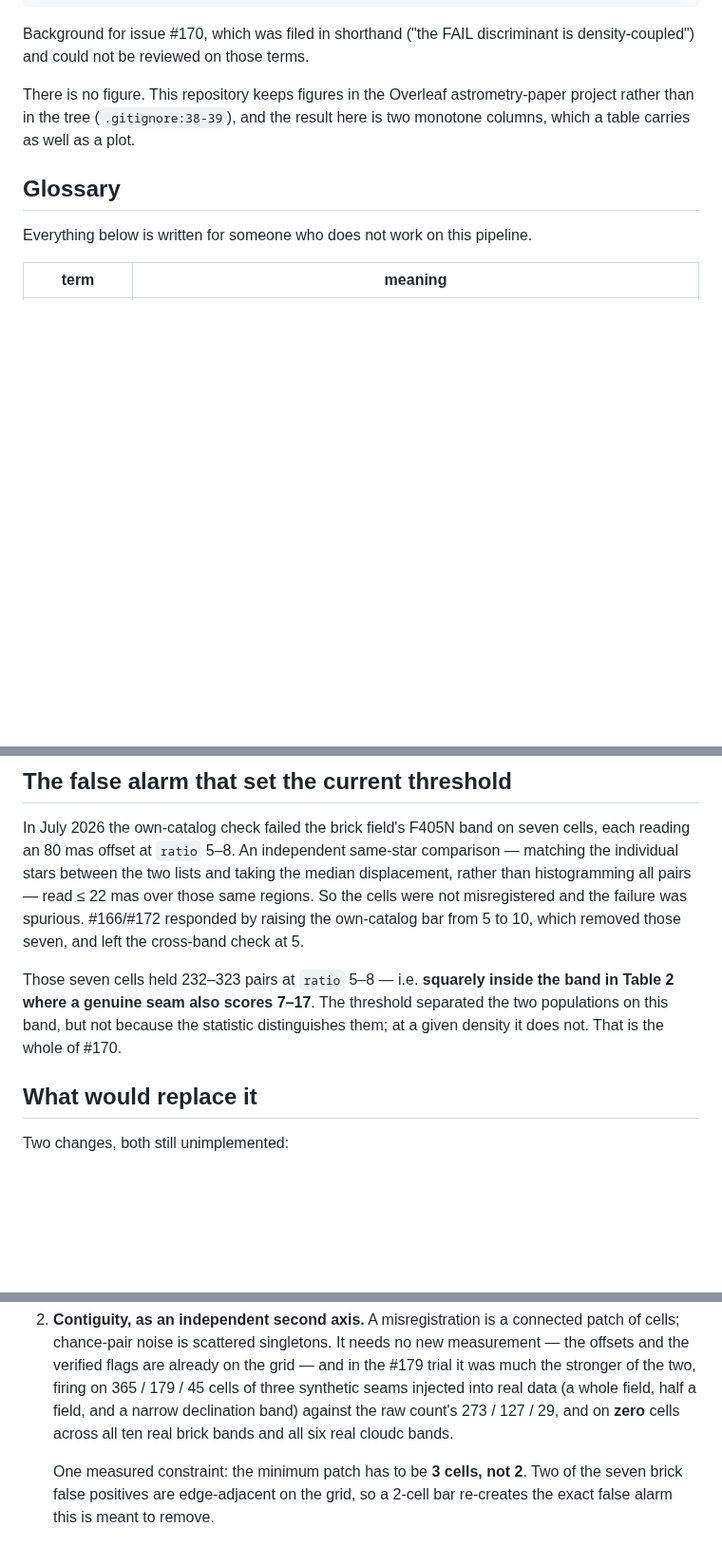
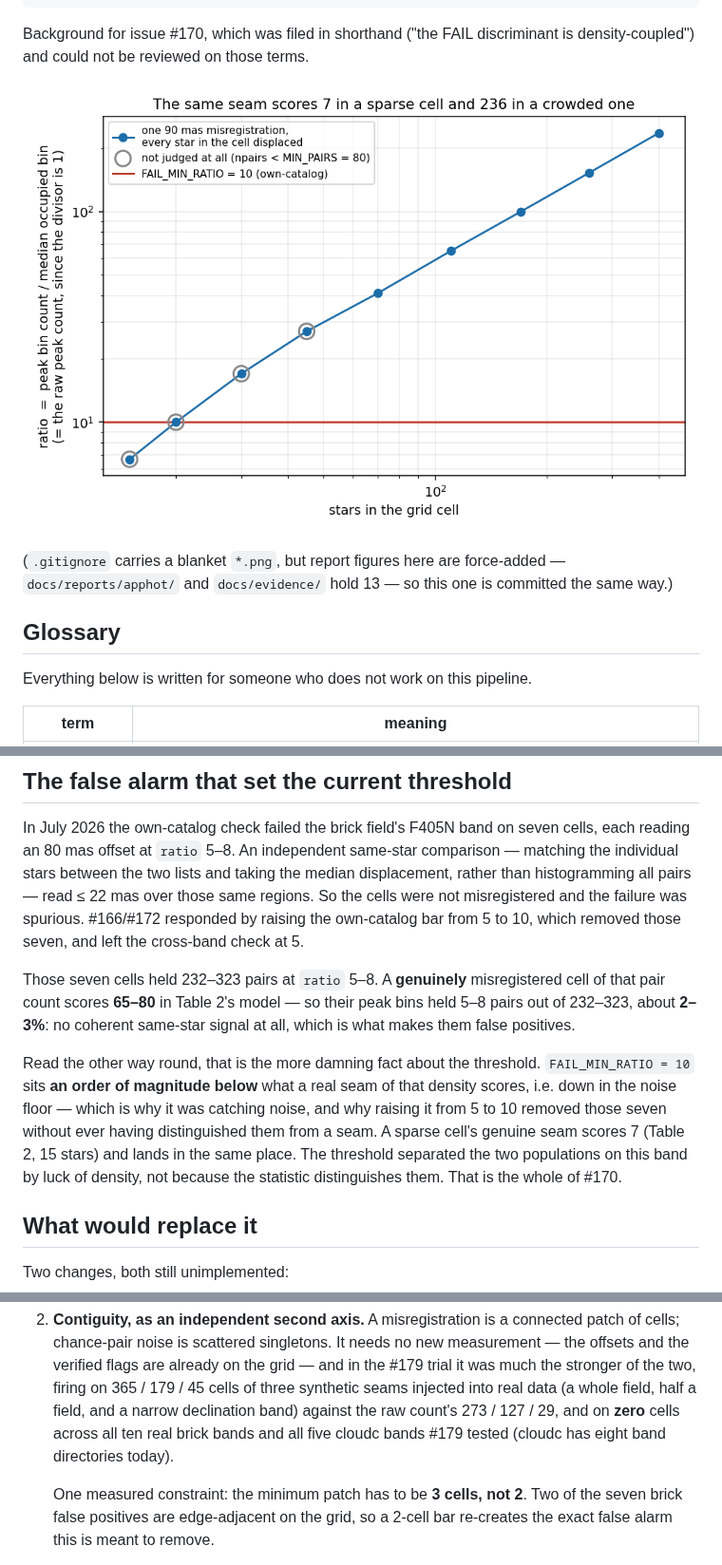
Before and after one commit to keflavich/jwst-gc-pipeline, a Markdown page: docs/reports/REGISTRATION_CONTRAST_STATISTIC.md, 3 parts joined by grey strips. Shown at 95% size. GitHub-like rendering; pictures changed too: docs/reports/figures/registration_contrast_statistic.png (added); blank space fills up the shorter version.

```diff
--- a/docs/reports/REGISTRATION_CONTRAST_STATISTIC.md
+++ b/docs/reports/REGISTRATION_CONTRAST_STATISTIC.md
@@ -15,9 +15,11 @@ python scripts/analysis/registration_contrast_statistic.py
 Background for issue #170, which was filed in shorthand ("the FAIL discriminant
 is density-coupled") and could not be reviewed on those terms.
 
-There is no figure. This repository keeps figures in the Overleaf
-astrometry-paper project rather than in the tree (`.gitignore:38-39`), and the
-result here is two monotone columns, which a table carries as well as a plot.
+![the same seam scores 7 in a sparse cell and 236 in a crowded one](figures/registration_contrast_statistic.png)
+
+(`.gitignore` carries a blanket `*.png`, but report figures here are force-added
+— `docs/reports/apphot/` and `docs/evidence/` hold 13 — so this one is committed
+the same way.)
 
 ## Glossary
 
@@ -166,10 +174,19 @@ those same regions. So the cells were not misregistered and the failure was
 spurious. #166/#172 responded by raising the own-catalog bar from 5 to 10, which
 removed those seven, and left the cross-band check at 5.
 
-Those seven cells held 232–323 pairs at `ratio` 5–8 — i.e. **squarely inside the
-band in Table 2 where a genuine seam also scores 7–17**. The threshold separated
-the two populations on this band, but not because the statistic distinguishes
-them; at a given density it does not. That is the whole of #170.
+Those seven cells held 232–323 pairs at `ratio` 5–8. A **genuinely** misregistered
+cell of that pair count scores **65–80** in Table 2's model — so their peak bins
+held 5–8 pairs out of 232–323, about **2–3%**: no coherent same-star signal at
+all, which is what makes them false positives.
+
+Read the other way round, that is the more damning fact about the threshold.
+`FAIL_MIN_RATIO = 10` sits **an order of magnitude below** what a real seam of
+that density scores, i.e. down in the noise floor — which is why it was catching
+noise, and why raising it from 5 to 10 removed those seven without ever having
+distinguished them from a seam. A sparse cell's genuine seam scores 7 (Table 2,
+15 stars) and lands in the same place. The threshold separated the two
+populations on this band by luck of density, not because the statistic
+distinguishes them. That is the whole of #170.
 
 ## What would replace it
 
@@ -190,7 +207,7 @@ Two changes, both still unimplemented:
    365 / 179 / 45 cells of three synthetic seams injected into real data (a whole
    field, half a field, and a narrow declination band) against the raw count's
    273 / 127 / 29, and on **zero** cells across all ten real brick bands and all
-   six real cloudc bands.
+   five cloudc bands #179 tested (cloudc has eight band directories today).
 
    One measured constraint: the minimum patch has to be **3 cells, not 2**. Two
    of the seven brick false positives are edge-adjacent on the grid, so a 2-cell
```
Also changed, not shown: other parts of docs/reports/REGISTRATION_CONTRAST_STATISTIC.md (+7 -1 lines), 1 other file.
